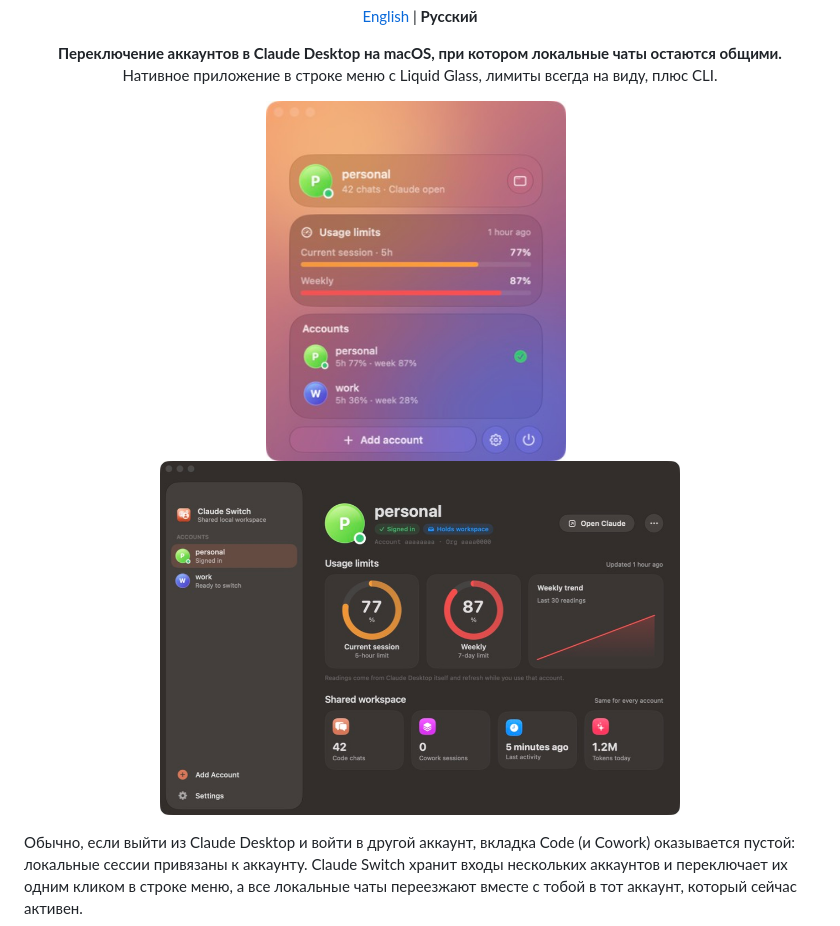
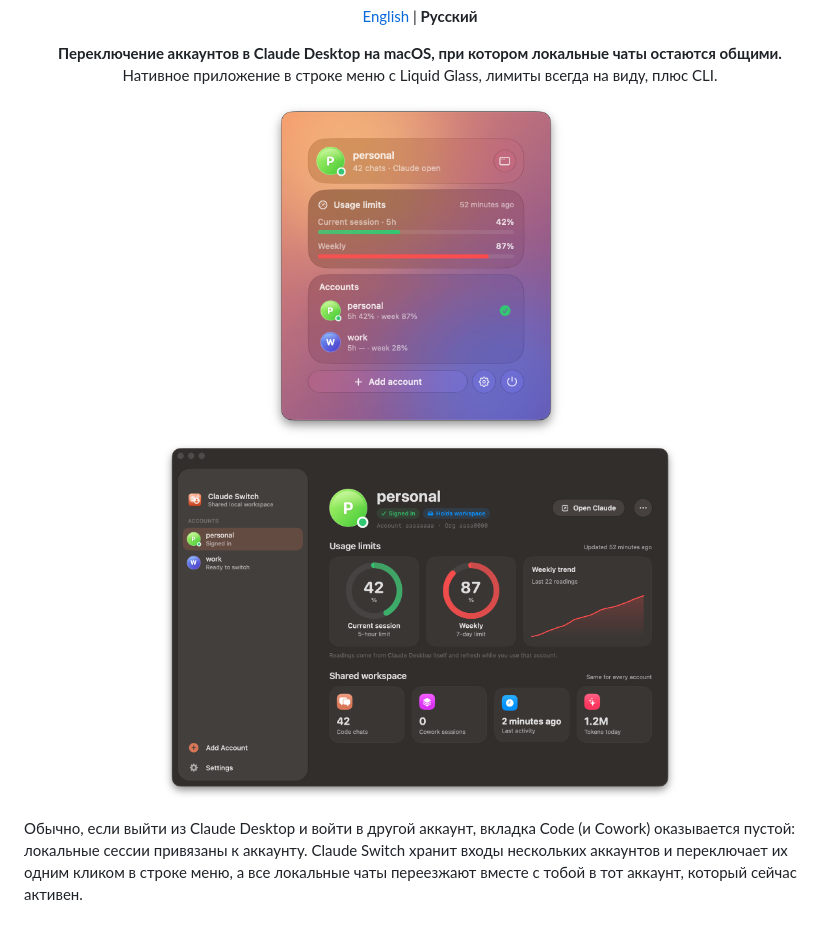
Before and after one commit to qxlies/claude-switch, a Markdown page: README.ru.md, the part around the change. Drawn GitHub-style; pictures changed too: docs/main-window.jpg (deleted), docs/main-window.png (added), docs/menu-bar-panel.jpg (deleted).

```diff
--- a/README.ru.md
+++ b/README.ru.md
@@ -14,9 +14,9 @@
 </p>
 
 <p align="center">
-  <img src="docs/menu-bar-panel.jpg" width="300" alt="Панель в строке меню">
+  <img src="docs/menu-bar-panel.png" width="300" alt="Панель в строке меню">
   &nbsp;
-  <img src="docs/main-window.jpg" width="520" alt="Основное окно">
+  <img src="docs/main-window.png" width="520" alt="Основное окно">
 </p>
 
 Обычно, если выйти из Claude Desktop и войти в другой аккаунт, вкладка Code (и Cowork) оказывается пустой: локальные сессии привязаны к аккаунту. Claude Switch хранит входы нескольких аккаунтов и переключает их одним кликом в строке меню, а все локальные чаты переезжают вместе с тобой в тот аккаунт, который сейчас активен.
```
Also changed, not shown: README.md (+2 -2 lines), 1 other file.
